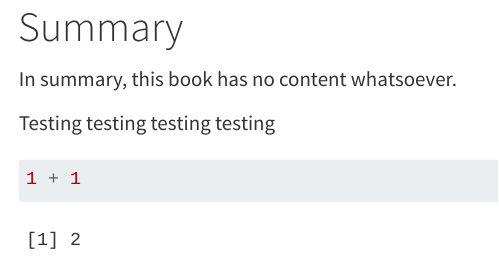
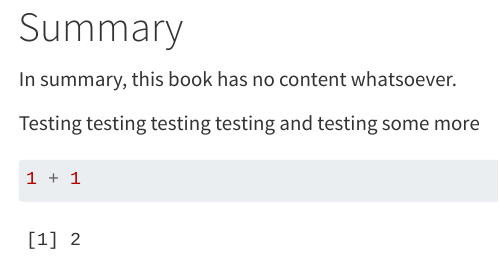
Before and after one commit to AnttiRask/ggplot2-extended-book, a Quarto document (summary.qmd): the page in a window 1100 px wide, from its top. Rendered offline with R 4.5, knitr and Pandoc in place of Quarto, with nearby package versions.

Commit message:
More tests

````diff
--- a/summary.qmd
+++ b/summary.qmd
@@ -2,7 +2,7 @@
 
 In summary, this book has no content whatsoever.
 
-Testing testing testing testing
+Testing testing testing testing and testing some more
 
 ```{r}
 1 + 1
````
Also changed, not shown: 1 other file.
